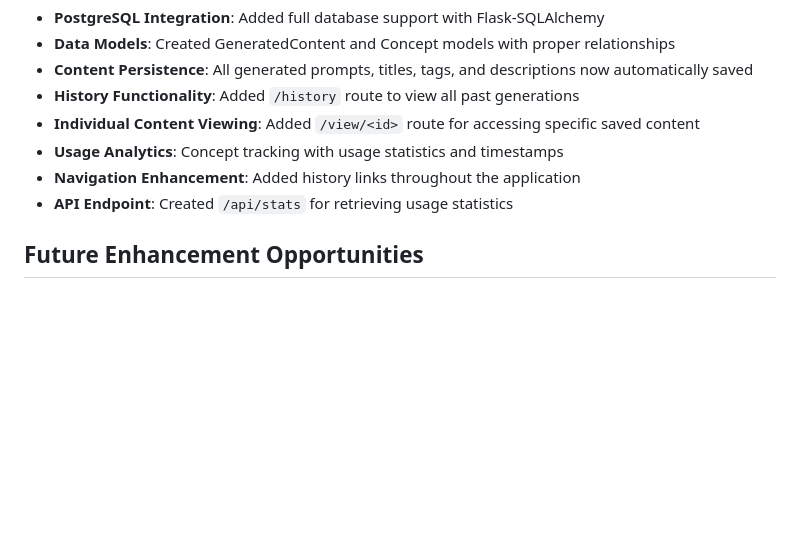
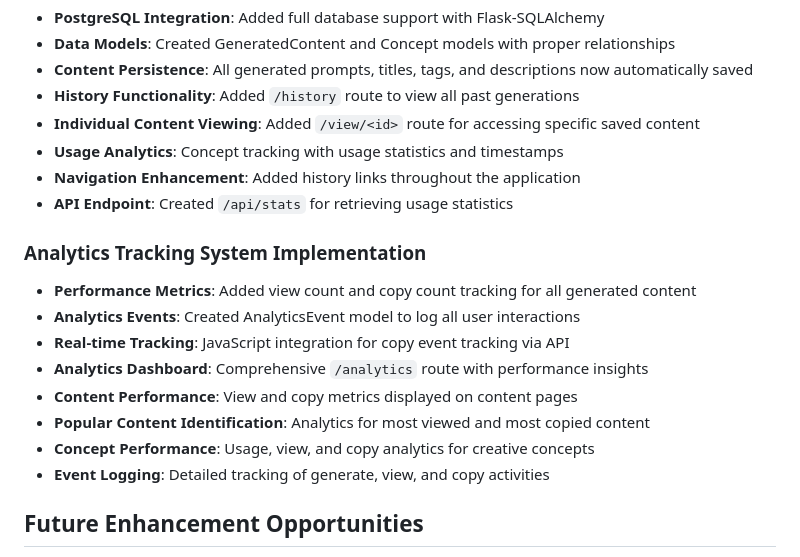
Before and after one commit to Demark85/thresholdartco-creationengine, a Markdown page: replit.md, the part around the change. GitHub-like rendering; blank space fills up the shorter version.

Commit message:
Add Analytics

```diff
--- a/replit.md
+++ b/replit.md
@@ -118,6 +118,16 @@ Preferred communication style: Simple, everyday language.
 - **Navigation Enhancement**: Added history links throughout the application
 - **API Endpoint**: Created `/api/stats` for retrieving usage statistics
 
+### Analytics Tracking System Implementation
+- **Performance Metrics**: Added view count and copy count tracking for all generated content
+- **Analytics Events**: Created AnalyticsEvent model to log all user interactions
+- **Real-time Tracking**: JavaScript integration for copy event tracking via API
+- **Analytics Dashboard**: Comprehensive `/analytics` route with performance insights
+- **Content Performance**: View and copy metrics displayed on content pages
+- **Popular Content Identification**: Analytics for most viewed and most copied content
+- **Concept Performance**: Usage, view, and copy analytics for creative concepts
+- **Event Logging**: Detailed tracking of generate, view, and copy activities
+
 ## Future Enhancement Opportunities
 
 - User authentication and personalized prompt history
```
